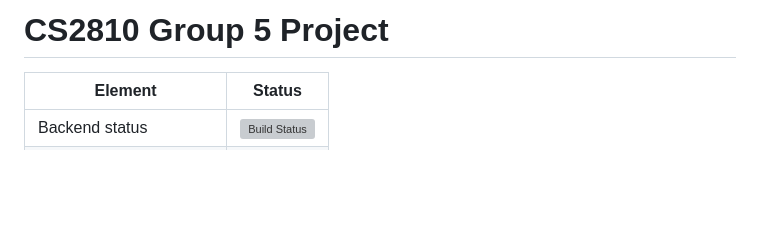
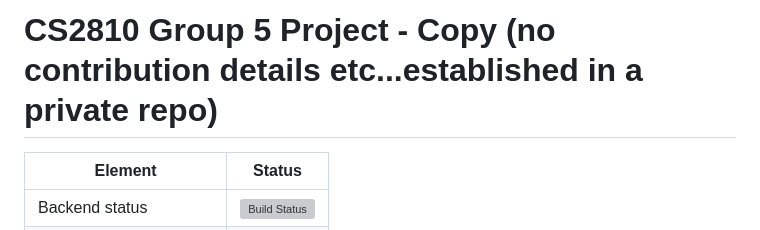
Before and after one commit to flynnWhelehan/secondYear, a Markdown page: teamProject/README.md, the part around the change. Rendered like a GitHub page; blank space fills up the shorter version; grey boxes are pictures that could not be loaded.

```diff
--- a/teamProject/README.md
+++ b/teamProject/README.md
@@ -1,4 +1,4 @@
-# CS2810 Group 5 Project
+# CS2810 Group 5 Project - Copy (no contribution details etc...established in a private repo)
 
 
 | Element              | Status                                                                                                                                                        |
```
